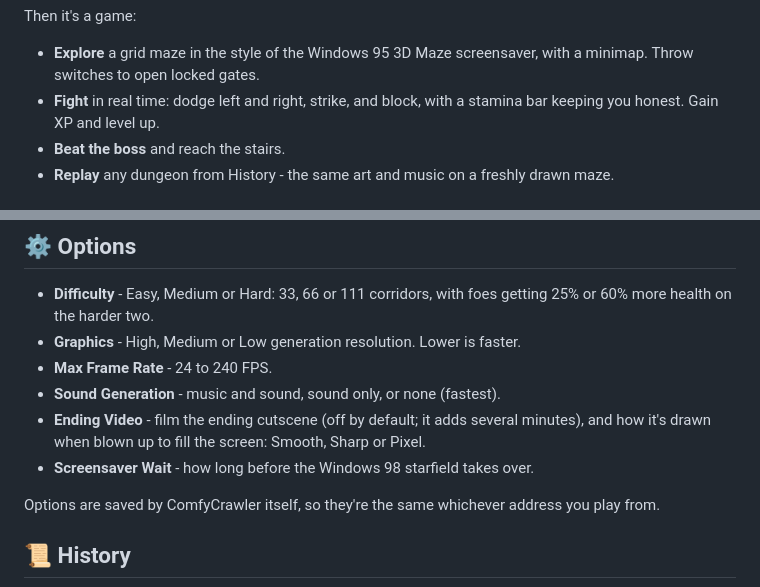
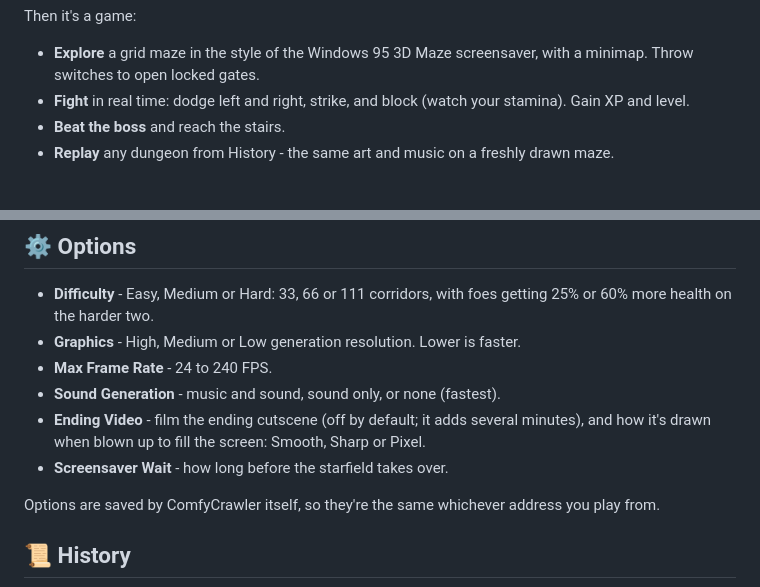
Before and after one commit to sorryaboutyourcats/ComfyCrawler, a Markdown page: README.md, 2 parts joined by grey strips. GitHub-like rendering.

```diff
--- a/README.md
+++ b/README.md
@@ -23,7 +23,7 @@ Everything below is generated for each dungeon, from what you typed:
 Then it's a game:
 
 * **Explore** a grid maze in the style of the Windows 95 3D Maze screensaver, with a minimap. Throw switches to open locked gates.
-* **Fight** in real time: dodge left and right, strike, and block, with a stamina bar keeping you honest. Gain XP and level up.
+* **Fight** in real time: dodge left and right, strike, and block (watch your stamina). Gain XP and level.
 * **Beat the boss** and reach the stairs.
 * **Replay** any dungeon from History - the same art and music on a freshly drawn maze.
 
@@ -159,7 +159,7 @@ Every menu and window works from the keyboard too: arrow keys move the cursor, <
 * **Max Frame Rate** - 24 to 240 FPS.
 * **Sound Generation** - music and sound, sound only, or none (fastest).
 * **Ending Video** - film the ending cutscene (off by default; it adds several minutes), and how it's drawn when blown up to fill the screen: Smooth, Sharp or Pixel.
-* **Screensaver Wait** - how long before the Windows 98 starfield takes over.
+* **Screensaver Wait** - how long before the starfield takes over.
 
 Options are saved by ComfyCrawler itself, so they're the same whichever address you play from.
 
```
